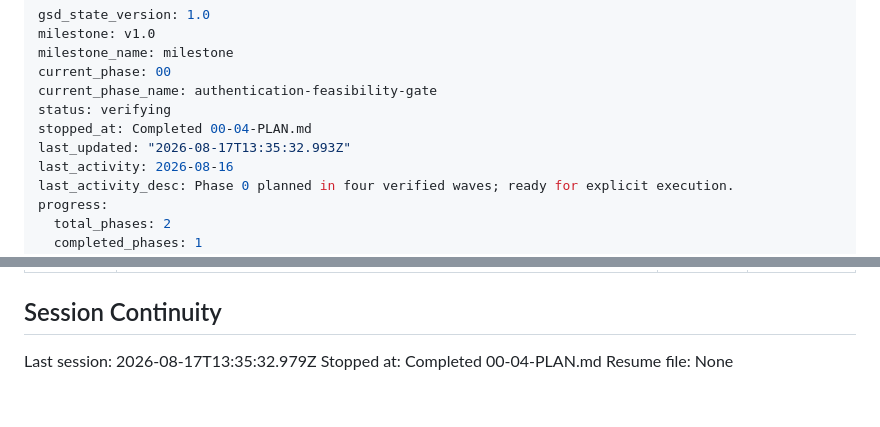
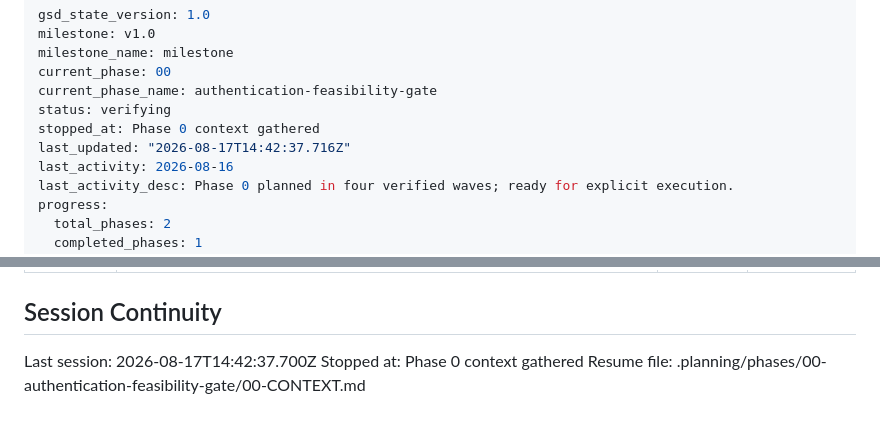
Before and after one commit to gabeosx/canis97, a Markdown page: .planning/STATE.md, 2 parts joined by grey strips. Drawn GitHub-style.

Commit message:
docs(state): record phase 0 context session

```diff
--- a/.planning/STATE.md
+++ b/.planning/STATE.md
@@ -5,8 +5,8 @@ milestone_name: milestone
 current_phase: 00
 current_phase_name: authentication-feasibility-gate
 status: verifying
-stopped_at: Completed 00-04-PLAN.md
-last_updated: "2026-08-17T13:35:32.993Z"
+stopped_at: Phase 0 context gathered
+last_updated: "2026-08-17T14:42:37.716Z"
 last_activity: 2026-08-16
 last_activity_desc: Phase 0 planned in four verified waves; ready for explicit execution.
 progress:
@@ -105,6 +105,6 @@ None yet.
 
 ## Session Continuity
 
-Last session: 2026-08-17T13:35:32.979Z
-Stopped at: Completed 00-04-PLAN.md
-Resume file: None
+Last session: 2026-08-17T14:42:37.700Z
+Stopped at: Phase 0 context gathered
+Resume file: .planning/phases/00-authentication-feasibility-gate/00-CONTEXT.md
```
